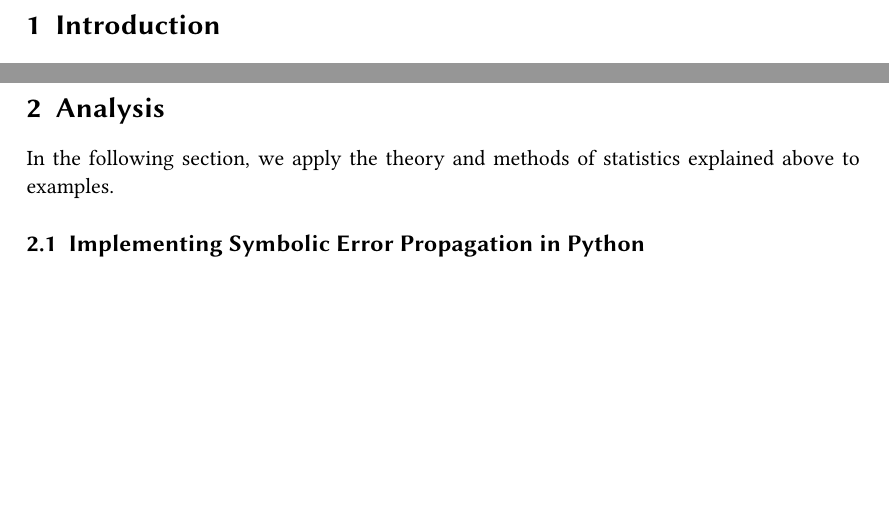
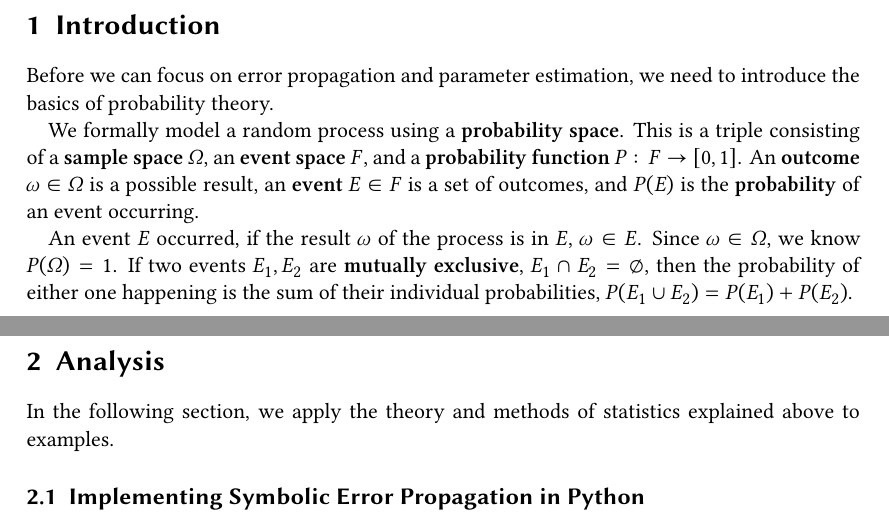
Before and after one commit to Just-Neptun/FP, a LaTeX paper (S01 Statistik/ausarbeitung.tex, which reads S01 Statistik/sections/introduction.tex): two parts of pages 2 and 3 of 22, joined at a grey line, cut so that both start at the same text, the shorter picture padded with empty space. Compiled offline with XeLaTeX.

Commit message:
Define basic probabilistic terms

```diff
--- a/S01 Statistik/sections/introduction.tex
+++ b/S01 Statistik/sections/introduction.tex
@@ -1,3 +1,12 @@
 % !TEX root = ./../ausarbeitung.tex
 \section{Introduction}
 \label{sec:introduction}
+Before we can focus on error propagation and parameter estimation, we need to introduce the basics of probability theory.
+
+We formally model a random process using a \define{probability space}.
+This is a triple consisting of a \define{sample space} \( Ω \), an \define{event space} \( F \), and a \define{probability function} \( P\colon F \to [0, 1] \).
+An \define{outcome} \( ω \in Ω \) is a possible result, an \define{event} \( E \in F \) is a set of outcomes, and \( P(E) \) is the \define{probability} of an event occurring.
+
+An event \( E \) occurred, if the result \( ω \) of the process is in \( E \), \( ω \in E \).
+Since \( ω \in Ω \), we know \( P(Ω) = 1 \).
+If two events \( E_1, E_2 \) are \define{mutually exclusive}, \( E_1 \cap E_2 = \emptyset \), then the probability of either one happening is the sum of their individual probabilities, \( P(E_1 \cup E_2) = P(E_1) + P(E_2) \).
```
